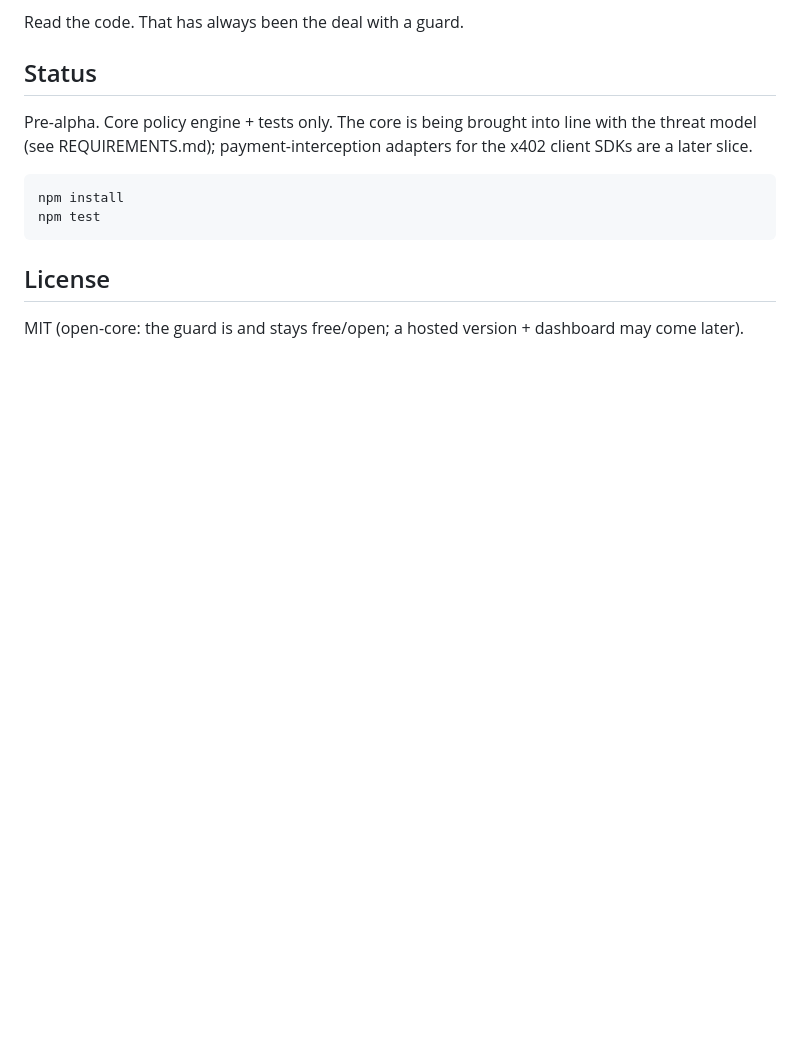
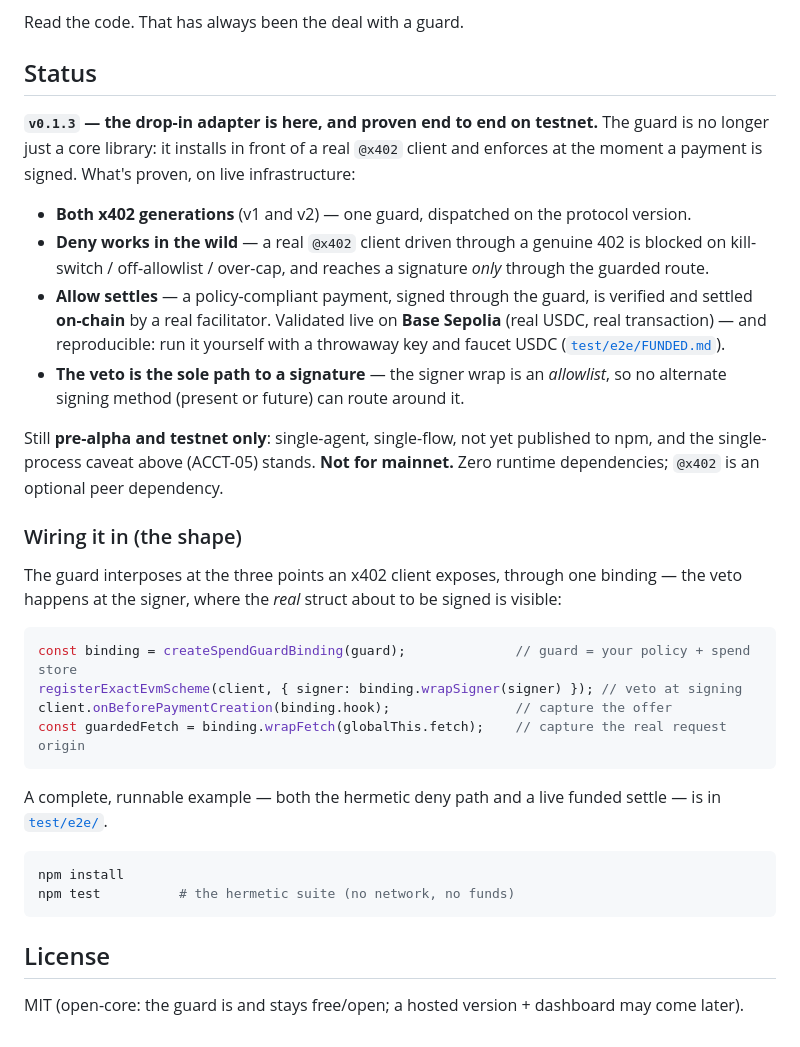
Before and after one commit to x402spendguard/x402-spendguard, a Markdown page: README.md, the part around the change. Rendered like a GitHub page; blank space fills up the shorter version.

Commit message:
docs: README status → v0.1.3 (drop-in adapter proven end-to-end on testnet)
Replace the stale "core engine only, adapters are a later slice" status with the
current reality: both x402 generations, deny-blocks-in-the-wild, allow-settles
live on Base Sepolia, allowlist signer. Adds a wiring sketch and points at the
runnable test/e2e example. Keeps the honest caveats (pre-alpha, testnet, not on
npm, single-process ACCT-05, not mainnet).

Co-Authored-By: Claude Opus 4.8 (1M context) <noreply@anthropic.com>

````diff
--- a/README.md
+++ b/README.md
@@ -78,11 +78,31 @@ Read the code. That has always been the deal with a guard.
 
 ## Status
 
-Pre-alpha. Core policy engine + tests only. The core is being brought into line with the threat model (see REQUIREMENTS.md); payment-interception adapters for the x402 client SDKs are a later slice.
+**`v0.1.3` — the drop-in adapter is here, and proven end to end on testnet.** The guard is no longer just a core library: it installs in front of a real `@x402` client and enforces at the moment a payment is signed. What's proven, on live infrastructure:
+
+- **Both x402 generations** (v1 and v2) — one guard, dispatched on the protocol version.
+- **Deny works in the wild** — a real `@x402` client driven through a genuine 402 is blocked on kill-switch / off-allowlist / over-cap, and reaches a signature *only* through the guarded route.
+- **Allow settles** — a policy-compliant payment, signed through the guard, is verified and settled **on-chain** by a real facilitator. Validated live on **Base Sepolia** (real USDC, real transaction) — and reproducible: run it yourself with a throwaway key and faucet USDC ([`test/e2e/FUNDED.md`](test/e2e/FUNDED.md)).
+- **The veto is the sole path to a signature** — the signer wrap is an *allowlist*, so no alternate signing method (present or future) can route around it.
+
+Still **pre-alpha and testnet only**: single-agent, single-flow, not yet published to npm, and the single-process caveat above (ACCT-05) stands. **Not for mainnet.** Zero runtime dependencies; `@x402` is an optional peer dependency.
+
+### Wiring it in (the shape)
+
+The guard interposes at the three points an x402 client exposes, through one binding — the veto happens at the signer, where the *real* struct about to be signed is visible:
+
+```ts
+const binding = createSpendGuardBinding(guard);              // guard = your policy + spend store
+registerExactEvmScheme(client, { signer: binding.wrapSigner(signer) }); // veto at signing
+client.onBeforePaymentCreation(binding.hook);                // capture the offer
+const guardedFetch = binding.wrapFetch(globalThis.fetch);    // capture the real request origin
+```
+
+A complete, runnable example — both the hermetic deny path and a live funded settle — is in [`test/e2e/`](test/e2e/).
 
 ```bash
 npm install
-npm test
+npm test          # the hermetic suite (no network, no funds)
 ```
 
 ## License
````
